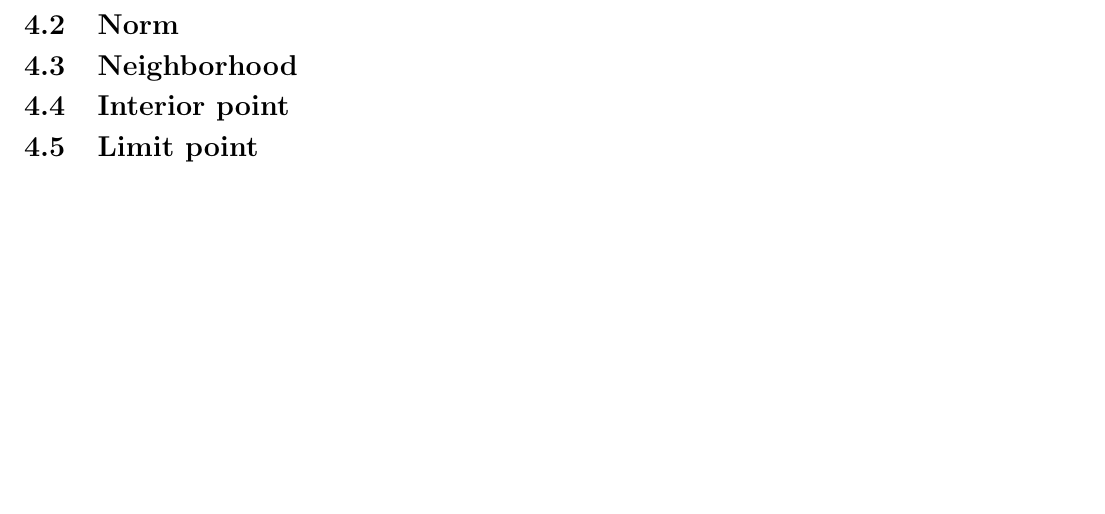
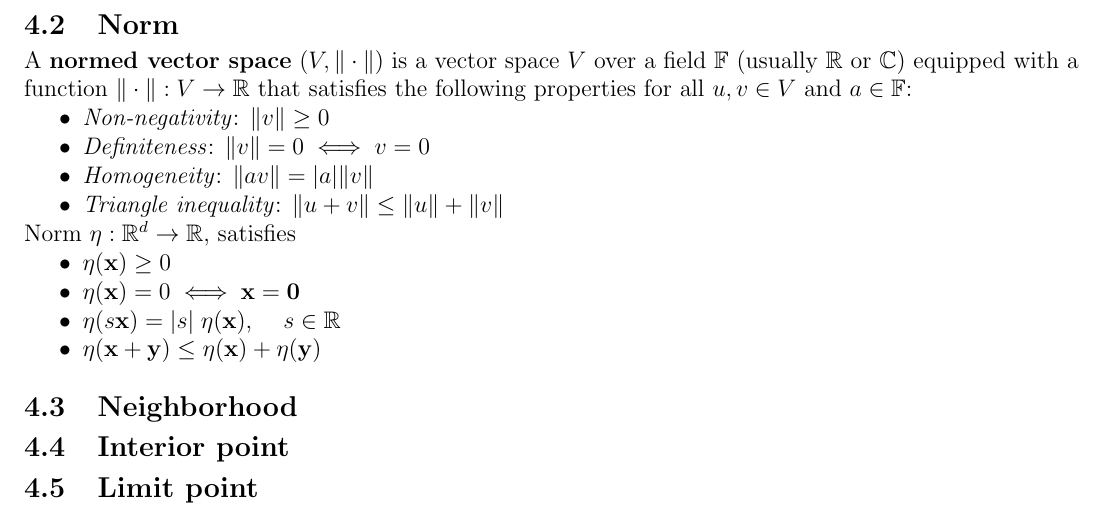
Before and after one commit to AshrithSagar/E0230-CMO-2025, a LaTeX document (TeX/main.tex, which reads TeX/sections/preliminaries.tex): part of page 3 of 3, cut so that both start at the same text, the shorter picture padded with empty space. Compiled offline with pdfLaTeX.

Commit message:
📝 TeX

```diff
--- a/TeX/sections/preliminaries.tex
+++ b/TeX/sections/preliminaries.tex
@@ -10,6 +10,22 @@ A \textbf{metric space} \( (S, d) \) is a set \( S \) together with a \textit{me
 \end{itemize}
 
 \subsection{Norm}
+
+A \textbf{normed vector space} \( (V, \| \cdot \|) \) is a vector space \( V \) over a field \( \mathbb{F} \) (usually \( \mathbb{R} \) or \( \mathbb{C} \)) equipped with a function \( \| \cdot \|: V \to \mathbb{R} \) that satisfies the following properties for all \( u, v \in V \) and \( a \in \mathbb{F} \):
+\begin{itemize}
+    \item \textit{Non-negativity}: \( \| v \| \geq 0 \)
+    \item \textit{Definiteness}: \( \| v \| = 0 \iff v = 0 \)
+    \item \textit{Homogeneity}: \( \| a v \| = |a| \| v \| \)
+    \item \textit{Triangle inequality}: \( \| u + v \| \leq \| u \| + \| v \| \)
+\end{itemize}
+
+Norm \( \eta: \mathbb{R}^d \to \mathbb{R} \), satisfies
+\begin{itemize}
+    \item \( \eta(\mathbf{x}) \geq 0 \)
+    \item \( \eta(\mathbf{x}) = 0 \iff \mathbf{x} = \mathbf{0} \)
+    \item \( \eta(s\mathbf{x}) = |s| \; \eta(\mathbf{x}) \), \quad \( s \in \mathbb{R} \)
+    \item \( \eta(\mathbf{x} + \mathbf{y}) \leq \eta(\mathbf{x}) + \eta(\mathbf{y}) \)
+\end{itemize}
 
 \subsection{Neighborhood}
 
```
